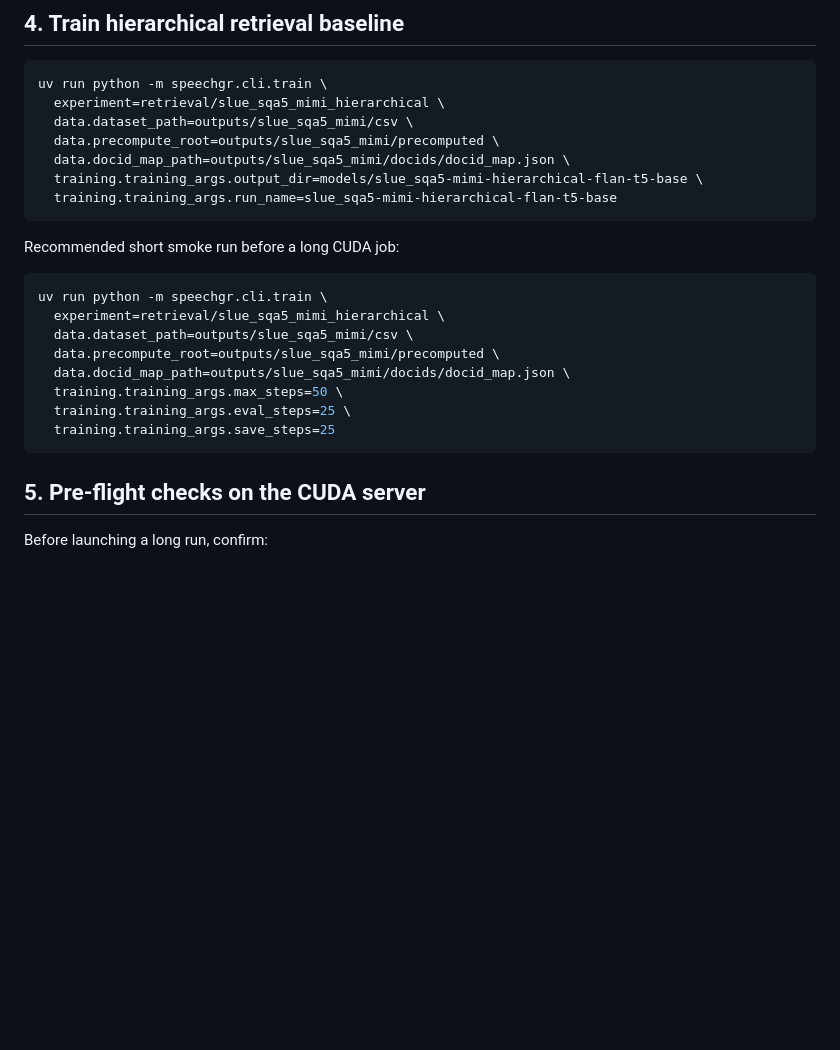
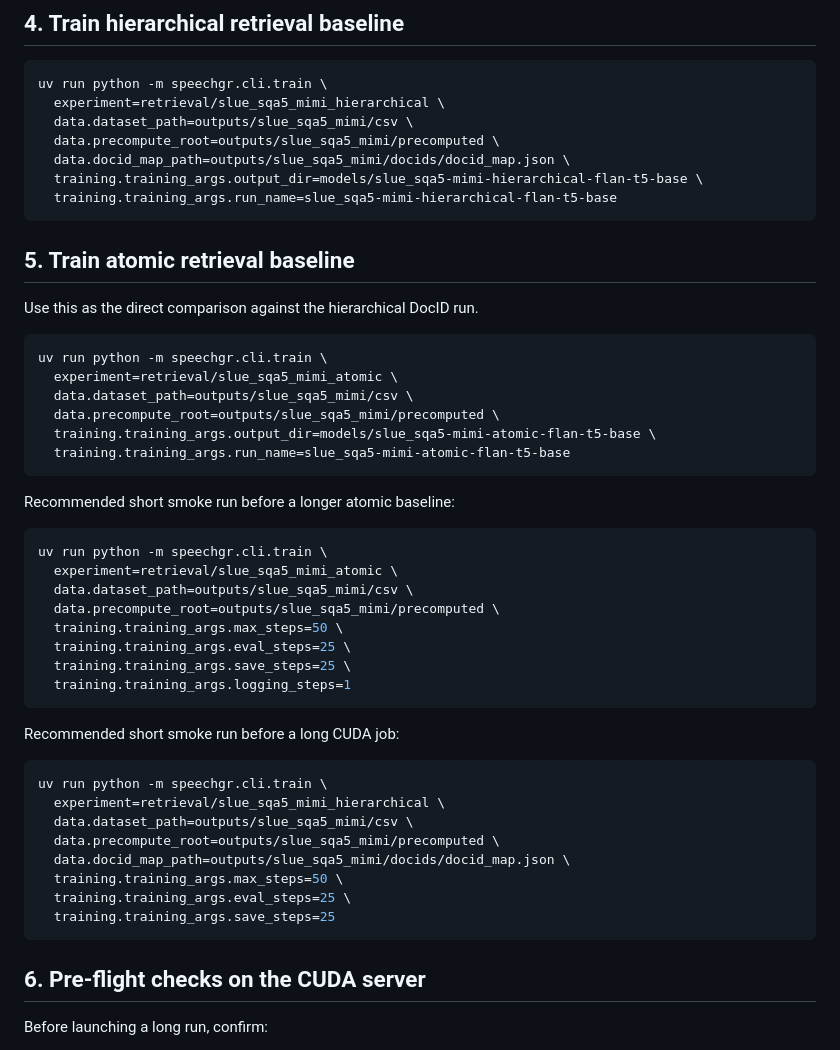
Before and after one commit to dodofk/SpeechGR, a Markdown page: docs/mimi-hierarchical-server-run.md, the part around the change. Drawn GitHub-style; blank space fills up the shorter version.

Commit message:
document atomic mimi baseline

````diff
--- a/docs/mimi-hierarchical-server-run.md
+++ b/docs/mimi-hierarchical-server-run.md
@@ -108,6 +108,32 @@ uv run python -m speechgr.cli.train \
   training.training_args.run_name=slue_sqa5-mimi-hierarchical-flan-t5-base
 ```
 
+## 5. Train atomic retrieval baseline
+
+Use this as the direct comparison against the hierarchical DocID run.
+
+```bash
+uv run python -m speechgr.cli.train \
+  experiment=retrieval/slue_sqa5_mimi_atomic \
+  data.dataset_path=outputs/slue_sqa5_mimi/csv \
+  data.precompute_root=outputs/slue_sqa5_mimi/precomputed \
+  training.training_args.output_dir=models/slue_sqa5-mimi-atomic-flan-t5-base \
+  training.training_args.run_name=slue_sqa5-mimi-atomic-flan-t5-base
+```
+
+Recommended short smoke run before a longer atomic baseline:
+
+```bash
+uv run python -m speechgr.cli.train \
+  experiment=retrieval/slue_sqa5_mimi_atomic \
+  data.dataset_path=outputs/slue_sqa5_mimi/csv \
+  data.precompute_root=outputs/slue_sqa5_mimi/precomputed \
+  training.training_args.max_steps=50 \
+  training.training_args.eval_steps=25 \
+  training.training_args.save_steps=25 \
+  training.training_args.logging_steps=1
+```
+
 Recommended short smoke run before a long CUDA job:
 
 ```bash
@@ -121,7 +147,7 @@ uv run python -m speechgr.cli.train \
   training.training_args.save_steps=25
 ```
 
-## 5. Pre-flight checks on the CUDA server
+## 6. Pre-flight checks on the CUDA server
 
 Before launching a long run, confirm:
 
````
